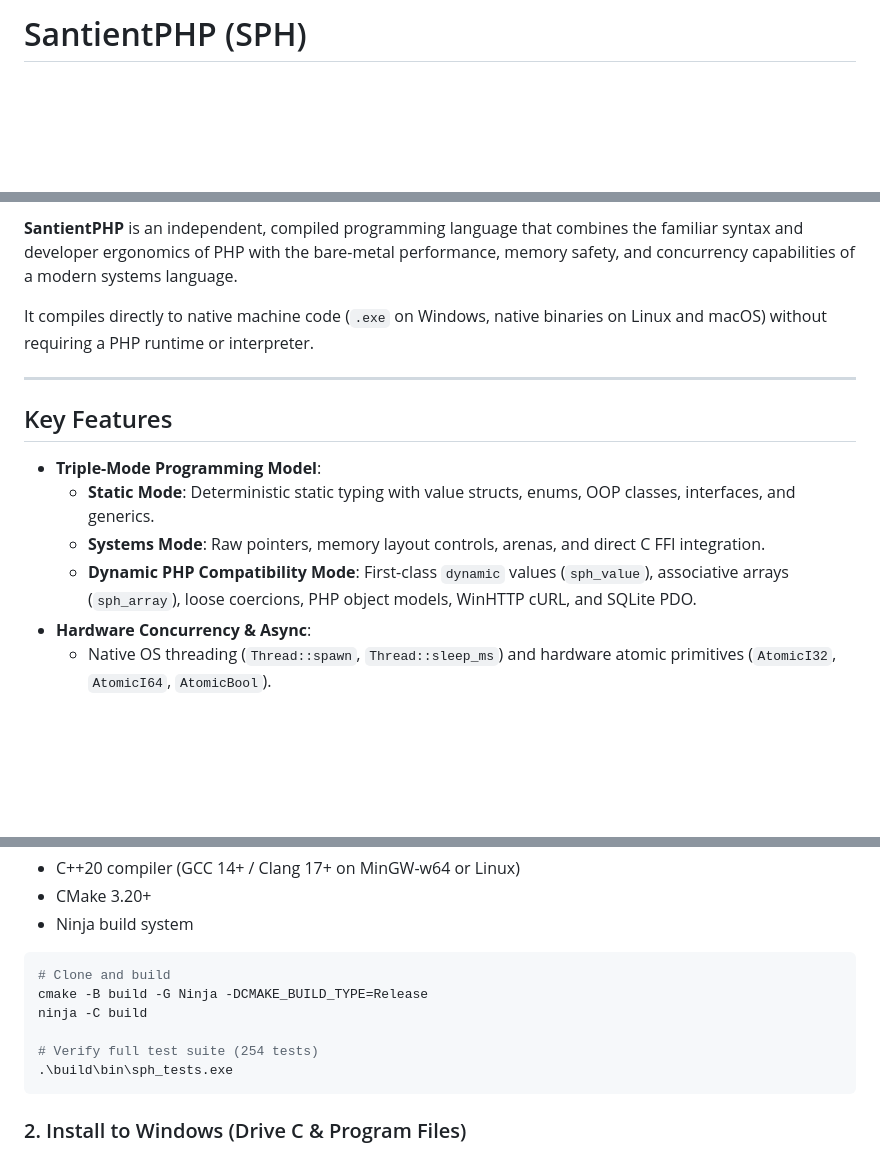
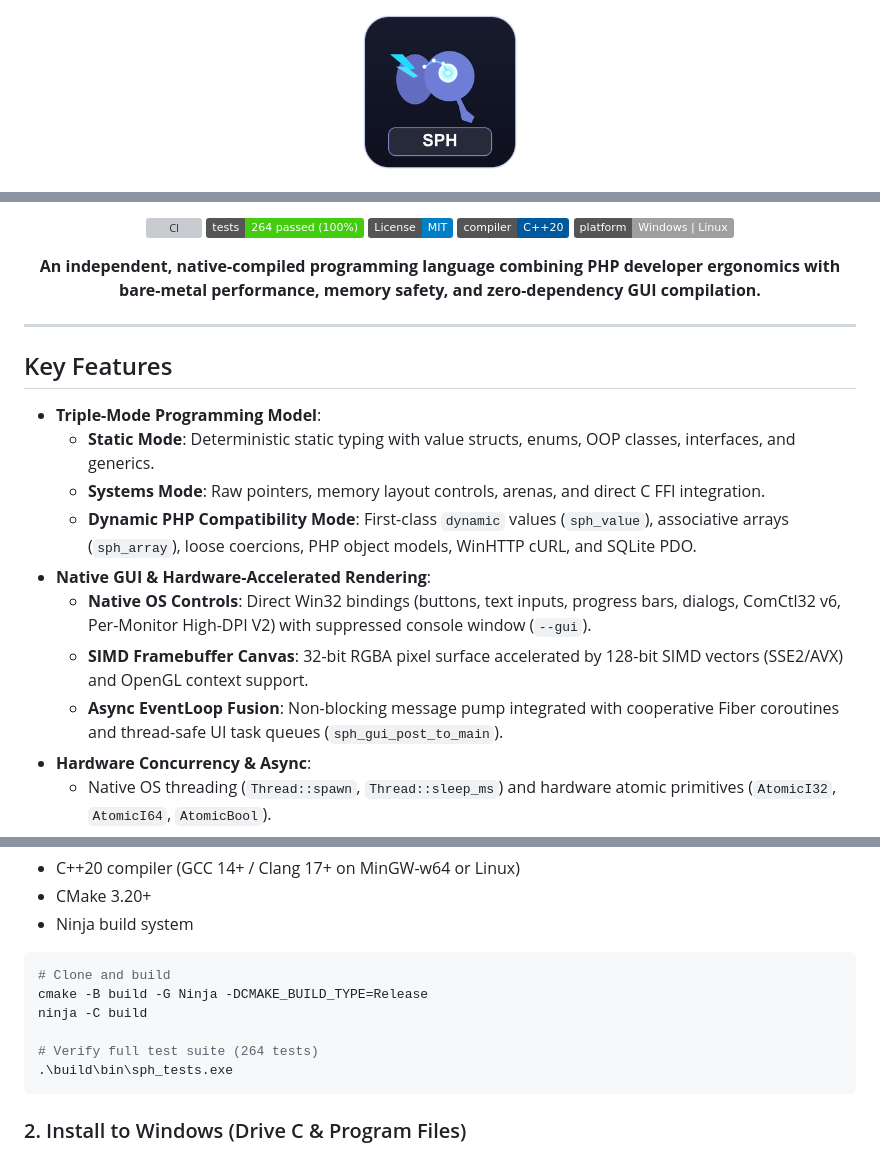
Before and after one commit to Moodlood/santientphp, a Markdown page: README.md, 3 parts joined by grey strips. Rendered like a GitHub page; pictures changed too: assets/logo.png (added); badges without logos; blank space fills up the shorter version; grey boxes are pictures that could not be loaded.

Commit message:
docs: add SPH logo badge and update README with native GUI capabilities

````diff
--- a/README.md
+++ b/README.md
@@ -1,2 +1,4 @@
-# SantientPHP (SPH)
+<p align="center">
+  <img src="assets/logo.png" alt="SantientPHP (SPH) Logo" width="160" />
+</p>
 
@@ -8,7 +6,15 @@
 
-**SantientPHP** is an independent, compiled programming language that combines the familiar syntax and developer ergonomics of PHP with the bare-metal performance, memory safety, and concurrency capabilities of a modern systems language.
+<p align="center">
+  <a href="https://github.com/Moodlood/santientphp/actions/workflows/ci.yml"><img src="https://github.com/Moodlood/santientphp/actions/workflows/ci.yml/badge.svg" alt="CI" /></a>
+  <a href="tests/"><img src="https://img.shields.io/badge/tests-264%20passed%20(100%25)-brightgreen.svg" alt="Tests" /></a>
+  <a href="LICENSE"><img src="https://img.shields.io/badge/License-MIT-blue.svg" alt="License: MIT" /></a>
+  <a href="compiler/"><img src="https://img.shields.io/badge/compiler-C%2B%2B20-00599C?logo=c%2B%2B" alt="C++20" /></a>
+  <a href="docs/compiler/architecture.md"><img src="https://img.shields.io/badge/platform-Windows%20%7C%20Linux-lightgrey.svg" alt="Platform" /></a>
+</p>
 
-It compiles directly to native machine code (`.exe` on Windows, native binaries on Linux and macOS) without requiring a PHP runtime or interpreter.
+<p align="center">
+  <strong>An independent, native-compiled programming language combining PHP developer ergonomics with bare-metal performance, memory safety, and zero-dependency GUI compilation.</strong>
+</p>
 
 ---
 
@@ -18,6 +24,10 @@ It compiles directly to native machine code (`.exe` on Windows, native binaries
   - **Static Mode**: Deterministic static typing with value structs, enums, OOP classes, interfaces, and generics.
   - **Systems Mode**: Raw pointers, memory layout controls, arenas, and direct C FFI integration.
   - **Dynamic PHP Compatibility Mode**: First-class `dynamic` values (`sph_value`), associative arrays (`sph_array`), loose coercions, PHP object models, WinHTTP cURL, and SQLite PDO.
+- **Native GUI & Hardware-Accelerated Rendering**:
+  - **Native OS Controls**: Direct Win32 bindings (buttons, text inputs, progress bars, dialogs, ComCtl32 v6, Per-Monitor High-DPI V2) with suppressed console window (`--gui`).
+  - **SIMD Framebuffer Canvas**: 32-bit RGBA pixel surface accelerated by 128-bit SIMD vectors (SSE2/AVX) and OpenGL context support.
+  - **Async EventLoop Fusion**: Non-blocking message pump integrated with cooperative Fiber coroutines and thread-safe UI task queues (`sph_gui_post_to_main`).
 - **Hardware Concurrency & Async**:
   - Native OS threading (`Thread::spawn`, `Thread::sleep_ms`) and hardware atomic primitives (`AtomicI32`, `AtomicI64`, `AtomicBool`).
   - Cooperative coroutines (`async fn`, `await`, `Promise<T>`) backed by an integrated event loop runtime.
@@ -53,7 +63,7 @@ It compiles directly to native machine code (`.exe` on Windows, native binaries
 cmake -B build -G Ninja -DCMAKE_BUILD_TYPE=Release
 ninja -C build
 
-# Verify full test suite (254 tests)
+# Verify full test suite (264 tests)
 .\build\bin\sph_tests.exe
 ```
 
````
Also changed, not shown: other parts of README.md (+2 -6 lines), assets/icons/sph-logo.png (added).
